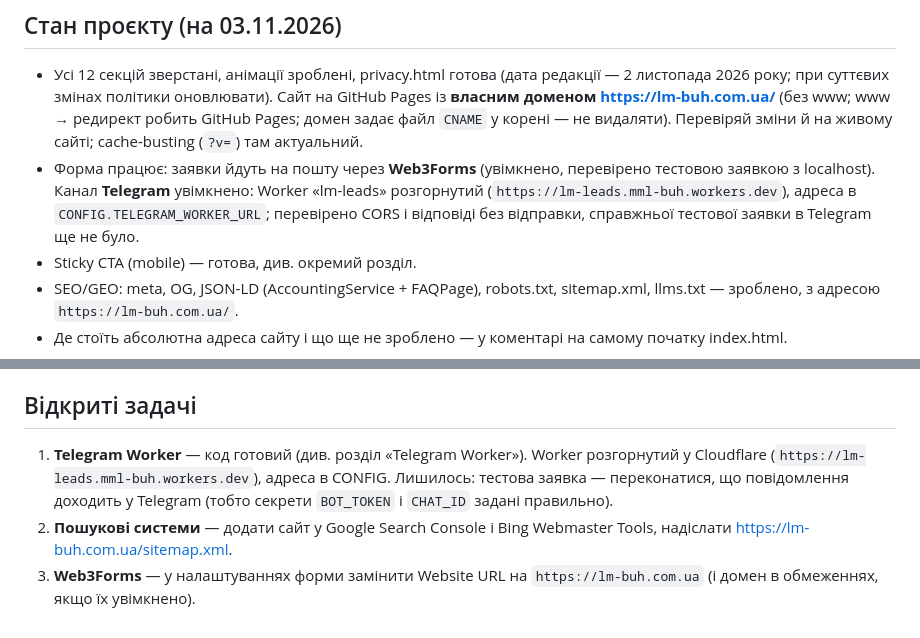
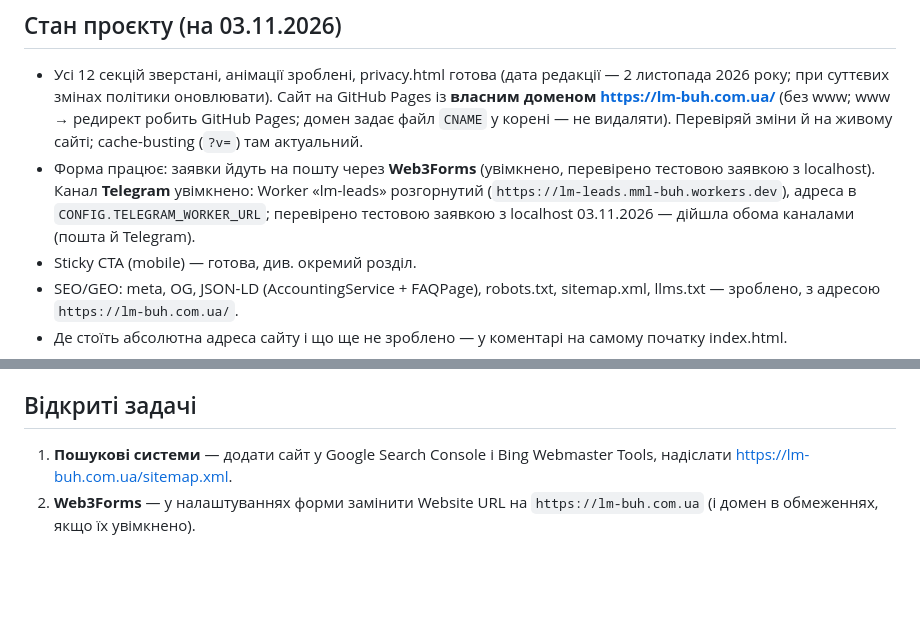
Before and after one commit to roksolanalu-design/lm-landing, a Markdown page: CLAUDE.md, 2 parts joined by grey strips. Drawn GitHub-style; blank space fills up the shorter version.

Commit message:
CLAUDE.md: Telegram перевірено тестовою заявкою — задачу закрито
Co-Authored-By: Claude Opus 5.5 <noreply@anthropic.com>

```diff
--- a/CLAUDE.md
+++ b/CLAUDE.md
@@ -7,7 +7,7 @@
 
 ## Стан проєкту (на 03.11.2026)
 - Усі 12 секцій зверстані, анімації зроблені, privacy.html готова (дата редакції — 2 листопада 2026 року; при суттєвих змінах політики оновлювати). Сайт на GitHub Pages із **власним доменом https://lm-buh.com.ua/** (без www; www → редирект робить GitHub Pages; домен задає файл `CNAME` у корені — не видаляти). Перевіряй зміни й на живому сайті; cache-busting (`?v=`) там актуальний.
-- Форма працює: заявки йдуть на пошту через **Web3Forms** (увімкнено, перевірено тестовою заявкою з localhost). Канал **Telegram** увімкнено: Worker «lm-leads» розгорнутий (`https://lm-leads.mml-buh.workers.dev`), адреса в `CONFIG.TELEGRAM_WORKER_URL`; перевірено CORS і відповіді без відправки, справжньої тестової заявки в Telegram ще не було.
+- Форма працює: заявки йдуть на пошту через **Web3Forms** (увімкнено, перевірено тестовою заявкою з localhost). Канал **Telegram** увімкнено: Worker «lm-leads» розгорнутий (`https://lm-leads.mml-buh.workers.dev`), адреса в `CONFIG.TELEGRAM_WORKER_URL`; перевірено тестовою заявкою з localhost 03.11.2026 — дійшла обома каналами (пошта й Telegram).
 - Sticky CTA (mobile) — готова, див. окремий розділ.
 - SEO/GEO: meta, OG, JSON-LD (AccountingService + FAQPage), robots.txt, sitemap.xml, llms.txt — зроблено, з адресою `https://lm-buh.com.ua/`.
 - Де стоїть абсолютна адреса сайту і що ще не зроблено — у коментарі на самому початку index.html.
@@ -142,6 +142,5 @@
 - Перевірка у вбудованому браузері: коли панель прихована, кадри й таймери гальмують — IntersectionObserver, плавна прокрутка й анімації можуть «відставати». Стан перевіряй, порівнюючи з геометрією (`getBoundingClientRect`), або коли кадри йдуть нормально.
 
 ## Відкриті задачі
-1. **Telegram Worker** — код готовий (див. розділ «Telegram Worker»). Worker розгорнутий у Cloudflare (`https://lm-leads.mml-buh.workers.dev`), адреса в CONFIG. Лишилось: тестова заявка — переконатися, що повідомлення доходить у Telegram (тобто секрети `BOT_TOKEN` і `CHAT_ID` задані правильно).
-2. **Пошукові системи** — додати сайт у Google Search Console і Bing Webmaster Tools, надіслати https://lm-buh.com.ua/sitemap.xml.
-3. **Web3Forms** — у налаштуваннях форми замінити Website URL на `https://lm-buh.com.ua` (і домен в обмеженнях, якщо їх увімкнено).
+1. **Пошукові системи** — додати сайт у Google Search Console і Bing Webmaster Tools, надіслати https://lm-buh.com.ua/sitemap.xml.
+2. **Web3Forms** — у налаштуваннях форми замінити Website URL на `https://lm-buh.com.ua` (і домен в обмеженнях, якщо їх увімкнено).
```
